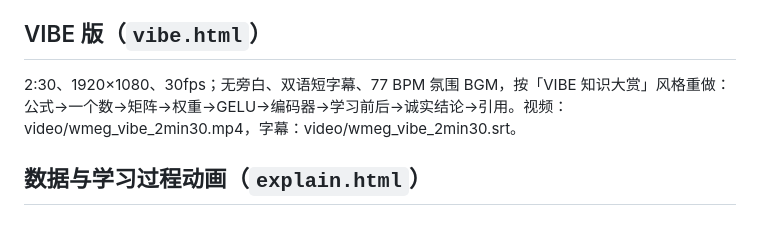
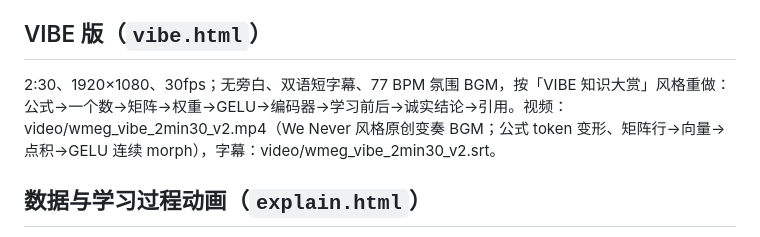
Before and after one commit to westwest666/wmeg-shanxi-viz, a Markdown page: README.md, the part around the change. Rendered like a GitHub page.

```diff
--- a/README.md
+++ b/README.md
@@ -16,7 +16,7 @@ v2 改版后首页是「故事 + 过程」而不是数据看板：结论条 →
 
 ## VIBE 版（`vibe.html`）
 
-2:30、1920×1080、30fps；无旁白、双语短字幕、77 BPM 氛围 BGM，按「VIBE 知识大赏」风格重做：公式→一个数→矩阵→权重→GELU→编码器→学习前后→诚实结论→引用。视频：video/wmeg_vibe_2min30.mp4，字幕：video/wmeg_vibe_2min30.srt。
+2:30、1920×1080、30fps；无旁白、双语短字幕、77 BPM 氛围 BGM，按「VIBE 知识大赏」风格重做：公式→一个数→矩阵→权重→GELU→编码器→学习前后→诚实结论→引用。视频：video/wmeg_vibe_2min30_v2.mp4（We Never 风格原创变奏 BGM；公式 token 变形、矩阵行→向量→点积→GELU 连续 morph），字幕：video/wmeg_vibe_2min30_v2.srt。
 
 ## 数据与学习过程动画（`explain.html`）
 
```
